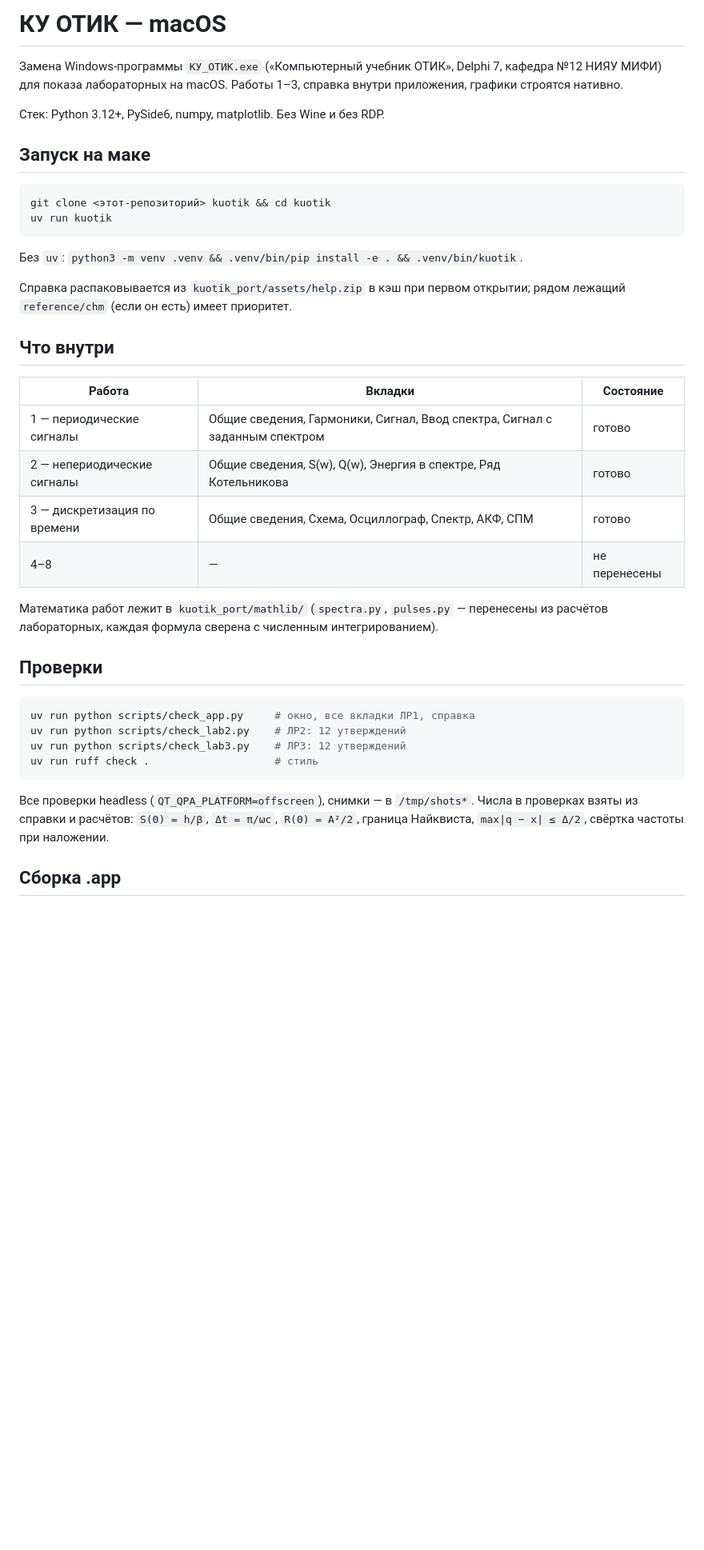
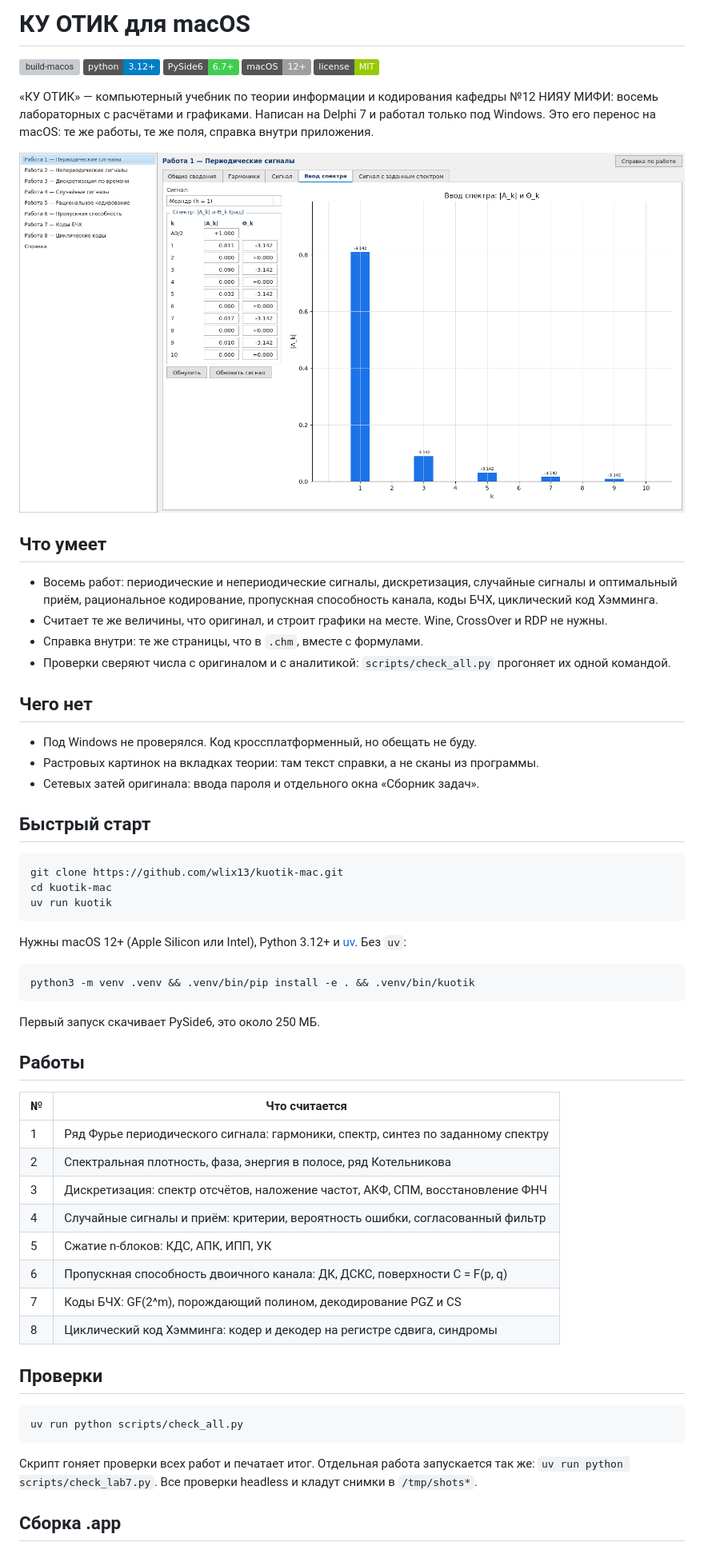
Before and after one commit to wlix13/kuotik-mac, a Markdown page: README.md, the part around one of its changes. Shown at 80% size. GitHub-like rendering; pictures changed too: docs/lab1-input.png (added); badges without logos; blank space fills up the shorter version; grey boxes are pictures that could not be loaded.

Commit message:
docs: rewrite readme, add licence, notice and screenshots

````diff
--- a/README.md
+++ b/README.md
@@ -1,46 +1,68 @@
-# КУ ОТИК — macOS
+# КУ ОТИК для macOS
 
-Замена Windows-программы `КУ_ОТИК.exe` («Компьютерный учебник ОТИК», Delphi 7, кафедра №12 НИЯУ МИФИ)
-для показа лабораторных на macOS. Работы 1–3, справка внутри приложения, графики строятся нативно.
+[![build-macos](https://github.com/wlix13/kuotik-mac/actions/workflows/build-macos.yml/badge.svg)](https://github.com/wlix13/kuotik-mac/actions/workflows/build-macos.yml)
+[![python](https://img.shields.io/badge/python-3.12%2B-blue)](https://www.python.org)
+[![PySide6](https://img.shields.io/badge/PySide6-6.7%2B-41cd52)](https://doc.qt.io/qtforpython/)
+[![macOS](https://img.shields.io/badge/macOS-12%2B-lightgrey?logo=apple)](https://www.apple.com/macos/)
+[![license](https://img.shields.io/badge/license-MIT-green)](LICENSE)
 
-Стек: Python 3.12+, PySide6, numpy, matplotlib. Без Wine и без RDP.
+«КУ ОТИК» — компьютерный учебник по теории информации и кодирования кафедры №12 НИЯУ МИФИ: восемь
+лабораторных с расчётами и графиками. Написан на Delphi 7 и работал только под Windows. Это его перенос
+на macOS: те же работы, те же поля, справка внутри приложения.
 
-## Запуск на маке
+![Работа 1, ввод спектра](docs/lab1-input.png)
+
+## Что умеет
+
+- Восемь работ: периодические и непериодические сигналы, дискретизация, случайные сигналы и оптимальный
+  приём, рациональное кодирование, пропускная способность канала, коды БЧХ, циклический код Хэмминга.
+- Считает те же величины, что оригинал, и строит графики на месте. Wine, CrossOver и RDP не нужны.
+- Справка внутри: те же страницы, что в `.chm`, вместе с формулами.
+- Проверки сверяют числа с оригиналом и с аналитикой: `scripts/check_all.py` прогоняет их одной командой.
+
+## Чего нет
+
+- Под Windows не проверялся. Код кроссплатформенный, но обещать не буду.
+- Растровых картинок на вкладках теории: там текст справки, а не сканы из программы.
+- Сетевых затей оригинала: ввода пароля и отдельного окна «Сборник задач».
+
+## Быстрый старт
 
 ```bash
-git clone <этот-репозиторий> kuotik && cd kuotik
+git clone https://github.com/wlix13/kuotik-mac.git
+cd kuotik-mac
 uv run kuotik
 ```
 
-Без `uv`: `python3 -m venv .venv && .venv/bin/pip install -e . && .venv/bin/kuotik`.
+Нужны macOS 12+ (Apple Silicon или Intel), Python 3.12+ и [uv](https://docs.astral.sh/uv/). Без `uv`:
 
-Справка распаковывается из `kuotik_port/assets/help.zip` в кэш при первом открытии;
-рядом лежащий `reference/chm` (если он есть) имеет приоритет.
+```bash
+python3 -m venv .venv && .venv/bin/pip install -e . && .venv/bin/kuotik
+```
 
-## Что внутри
+Первый запуск скачивает PySide6, это около 250 МБ.
 
-| Работа | Вкладки | Состояние |
-|---|---|---|
-| 1 — периодические сигналы | Общие сведения, Гармоники, Сигнал, Ввод спектра, Сигнал с заданным спектром | готово |
-| 2 — непериодические сигналы | Общие сведения, S(w), Q(w), Энергия в спектре, Ряд Котельникова | готово |
-| 3 — дискретизация по времени | Общие сведения, Схема, Осциллограф, Спектр, АКФ, СПМ | готово |
-| 4–8 | — | не перенесены |
+## Работы
 
-Математика работ лежит в `kuotik_port/mathlib/` (`spectra.py`, `pulses.py` — перенесены из расчётов
-лабораторных, каждая формула сверена с численным интегрированием).
+| № | Что считается |
+|---|---|
+| 1 | Ряд Фурье периодического сигнала: гармоники, спектр, синтез по заданному спектру |
+| 2 | Спектральная плотность, фаза, энергия в полосе, ряд Котельникова |
+| 3 | Дискретизация: спектр отсчётов, наложение частот, АКФ, СПМ, восстановление ФНЧ |
+| 4 | Случайные сигналы и приём: критерии, вероятность ошибки, согласованный фильтр |
+| 5 | Сжатие n-блоков: КДС, АПК, ИПП, УК |
+| 6 | Пропускная способность двоичного канала: ДК, ДСКС, поверхности C = F(p, q) |
+| 7 | Коды БЧХ: GF(2^m), порождающий полином, декодирование PGZ и CS |
+| 8 | Циклический код Хэмминга: кодер и декодер на регистре сдвига, синдромы |
 
 ## Проверки
 
 ```bash
-uv run python scripts/check_app.py     # окно, все вкладки ЛР1, справка
-uv run python scripts/check_lab2.py    # ЛР2: 12 утверждений
-uv run python scripts/check_lab3.py    # ЛР3: 12 утверждений
-uv run ruff check .                    # стиль
+uv run python scripts/check_all.py
 ```
 
-Все проверки headless (`QT_QPA_PLATFORM=offscreen`), снимки — в `/tmp/shots*`.
-Числа в проверках взяты из справки и расчётов: `S(0) = h/β`, `Δt = π/ωc`, `R(0) = A²/2`,
-граница Найквиста, `max|q − x| ≤ Δ/2`, свёртка частоты при наложении.
+Скрипт гоняет проверки всех работ и печатает итог. Отдельная работа запускается так же:
+`uv run python scripts/check_lab7.py`. Все проверки headless и кладут снимки в `/tmp/shots*`.
 
 ## Сборка .app
 
````
Also changed, not shown: other parts of README.md (+21 -7 lines), NOTICE.md (added, +18 -0 lines), docs/lab5-input.png (added), 2 other files.
